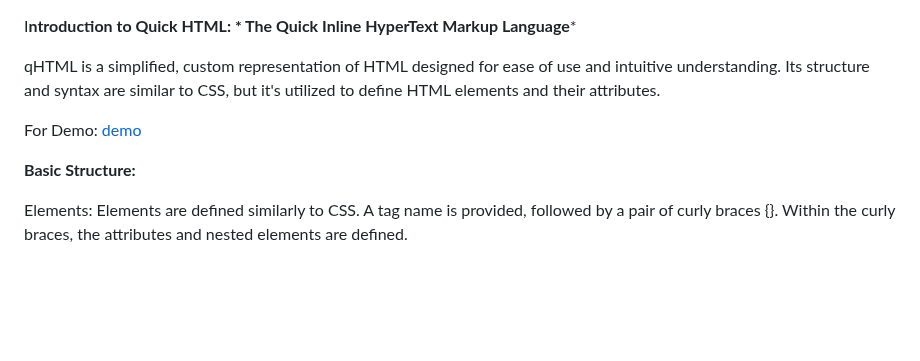
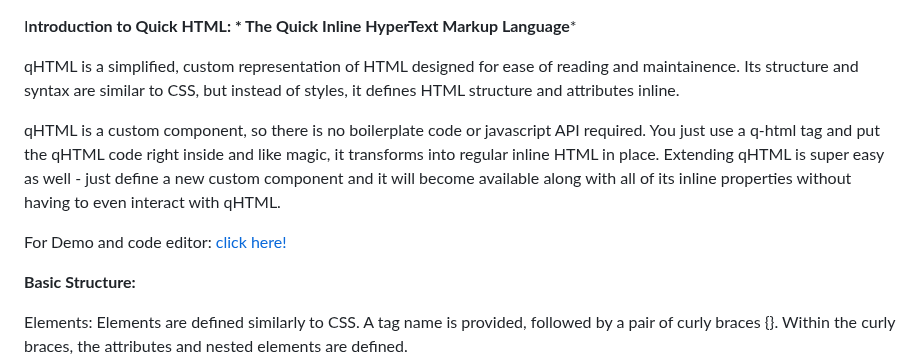
Before and after one commit to mikeNickaloff/qhtml, a Markdown page: README.md, the part around the change. GitHub-like rendering; blank space fills up the shorter version.

```diff
--- a/README.md
+++ b/README.md
@@ -1,8 +1,10 @@
 I**ntroduction to Quick HTML: * The Quick Inline HyperText Markup Language***
 
-qHTML is a simplified, custom representation of HTML designed for ease of use and intuitive understanding. Its structure and syntax are similar to CSS, but it's utilized to define HTML elements and their attributes.
+qHTML is a simplified, custom representation of HTML designed for ease of reading and maintainence. Its structure and syntax are similar to CSS, but instead of styles, it defines HTML structure and attributes inline.
 
-For Demo:  <a href="https://mikeNickaloff.github.io/qhtml/demo.html">demo</a>
+qHTML is a custom component, so there is no boilerplate code or javascript API required. You just use a q-html tag and put the qHTML code right inside and like magic, it transforms into regular inline HTML in place. Extending qHTML is super easy as well - just define a new custom component and it will become available along with all of its inline properties without having to even interact with qHTML.
+
+For Demo and code editor:  <a href="https://mikeNickaloff.github.io/qhtml/demo.html">click here!</a>
 
 **Basic Structure:**
 
```
